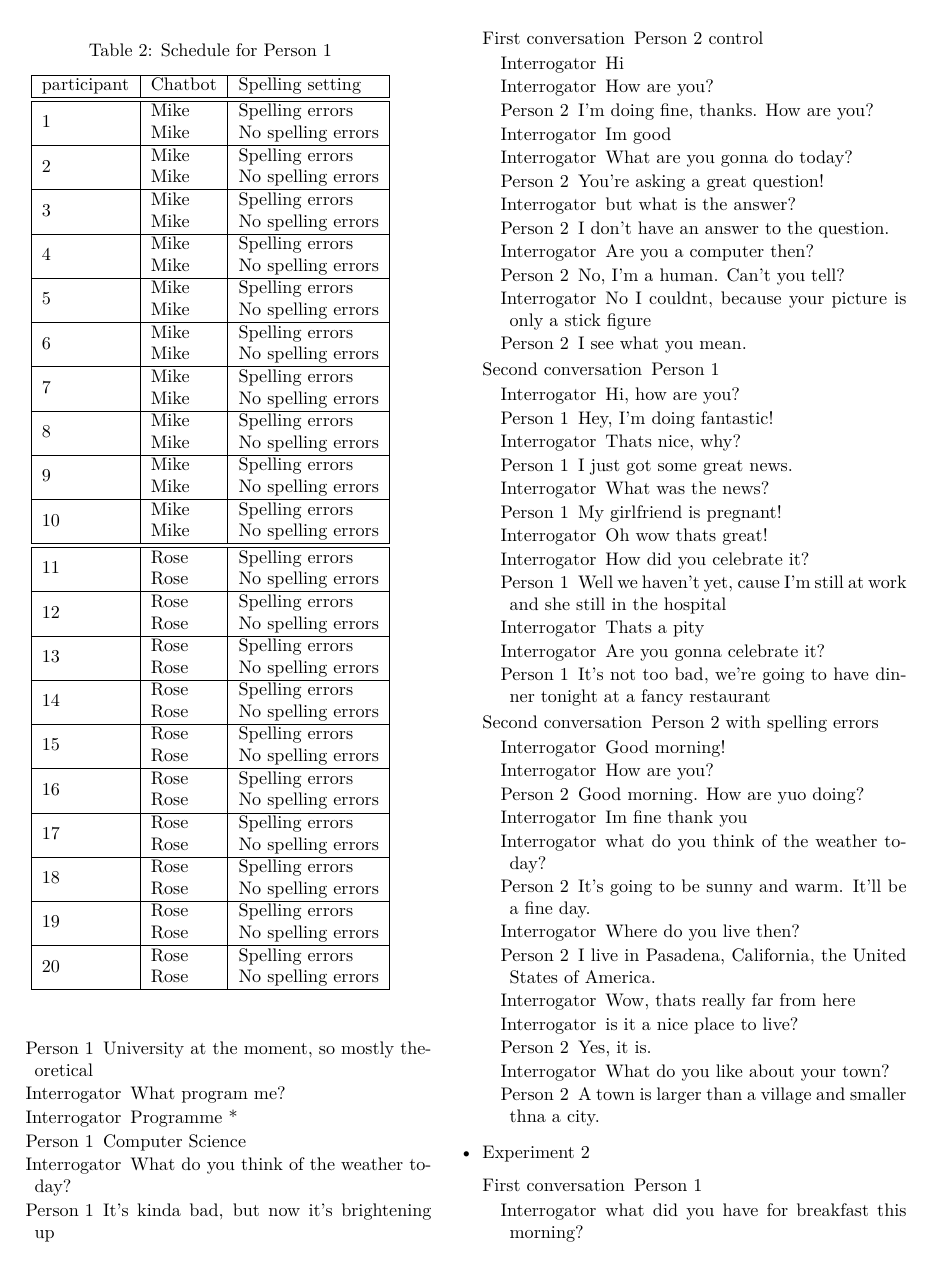
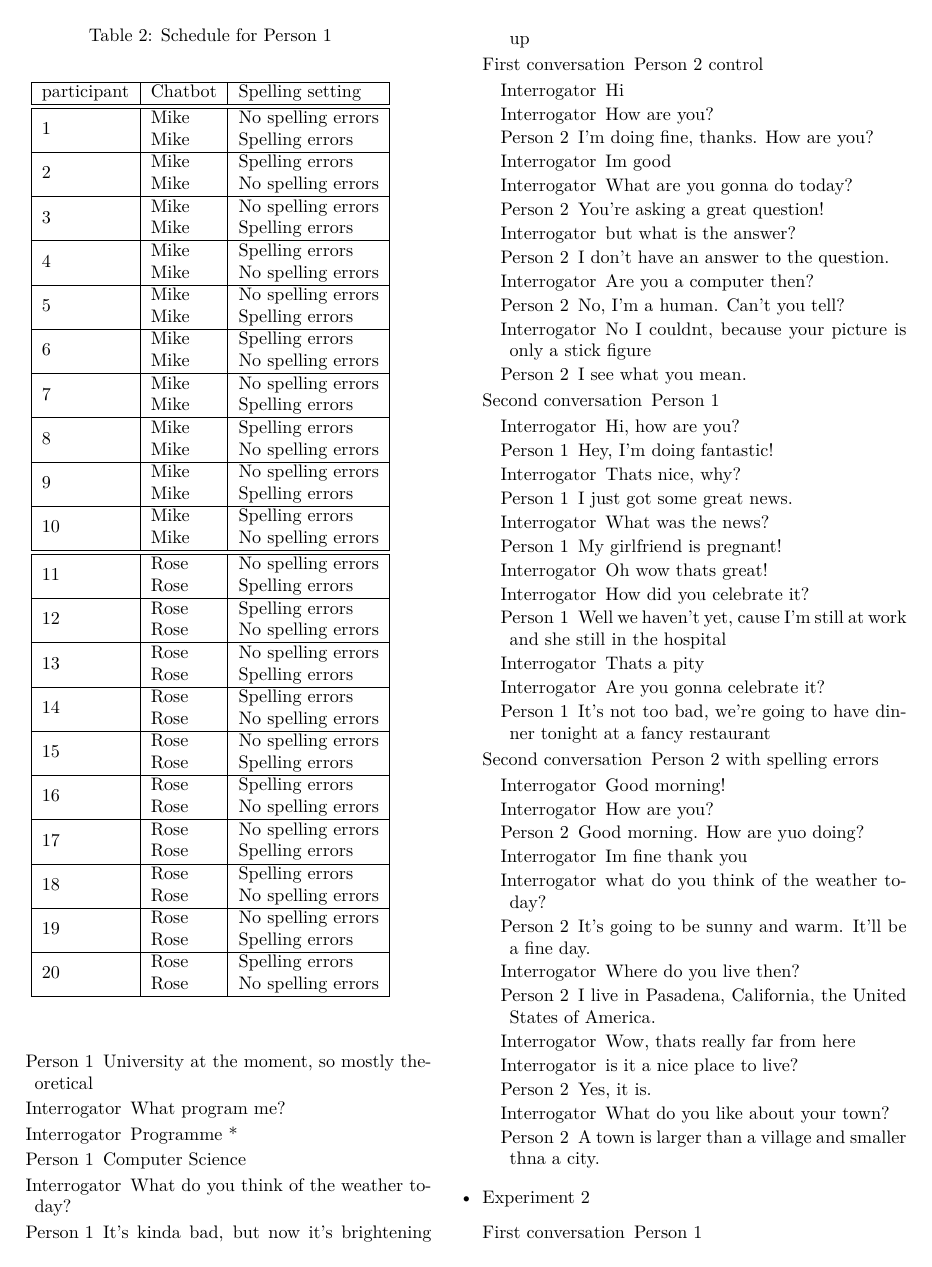
Before and after one commit to TaffyQuinzel/mair_project, a LaTeX paper (main.tex, which reads schedule.tex): page 13 of 22. Compiled offline with XeLaTeX.

Commit message:
almost there

```diff
--- a/main.tex
+++ b/main.tex
@@ -5,6 +5,7 @@
 \usepackage{apacite}
 
 \usepackage{color}
+\usepackage{caption}
 \usepackage{multirow}
 \usepackage{textpos}
 \usepackage{enumitem}
--- a/schedule.tex
+++ b/schedule.tex
@@ -9,62 +9,62 @@ See Table 2.
          \hline
          participant & Chatbot & Spelling setting \\
          \hline \hline
-         \multirow{2}{*}{1}& Mike & Spelling errors \\
-                           & Mike & No spelling errors \\
+         \multirow{2}{*}{1}& Mike & No spelling errors \\
+                           & Mike & Spelling errors \\
          \hline
          \multirow{2}{*}{2}& Mike & Spelling errors \\
                            & Mike & No spelling errors \\
          \hline
-         \multirow{2}{*}{3}& Mike & Spelling errors \\
-                           & Mike & No spelling errors \\
+         \multirow{2}{*}{3}& Mike & No spelling errors \\
+                           & Mike & Spelling errors \\
          \hline
          \multirow{2}{*}{4}& Mike & Spelling errors \\
                            & Mike & No spelling errors \\
          \hline
-         \multirow{2}{*}{5}& Mike & Spelling errors \\
-                           & Mike & No spelling errors \\
+         \multirow{2}{*}{5}& Mike & No spelling errors \\
+                           & Mike & Spelling errors \\
          \hline
          \multirow{2}{*}{6}& Mike & Spelling errors \\
                            & Mike & No spelling errors \\
          \hline
-         \multirow{2}{*}{7}& Mike & Spelling errors \\
-                           & Mike & No spelling errors \\
+         \multirow{2}{*}{7}& Mike & No spelling errors \\
+                           & Mike & Spelling errors \\
          \hline
          \multirow{2}{*}{8}& Mike & Spelling errors \\
                            & Mike & No spelling errors \\
          \hline
-         \multirow{2}{*}{9}& Mike & Spelling errors \\
-                           & Mike & No spelling errors \\
+         \multirow{2}{*}{9}& Mike & No spelling errors \\
+                           & Mike & Spelling errors \\
          \hline
          \multirow{2}{*}{10} & Mike & Spelling errors \\
                              & Mike & No spelling errors \\
          \hline \hline
-         \multirow{2}{*}{11} & Rose & Spelling errors \\
-                             & Rose & No spelling errors \\
+         \multirow{2}{*}{11} & Rose & No spelling errors \\
+                             & Rose & Spelling errors \\
          \hline
          \multirow{2}{*}{12} & Rose & Spelling errors \\
                              & Rose & No spelling errors \\
          \hline
-         \multirow{2}{*}{13} & Rose & Spelling errors \\
-                             & Rose & No spelling errors \\
+         \multirow{2}{*}{13} & Rose & No spelling errors \\
+                             & Rose & Spelling errors \\
          \hline
          \multirow{2}{*}{14} & Rose & Spelling errors \\
                              & Rose & No spelling errors \\
          \hline
-         \multirow{2}{*}{15} & Rose & Spelling errors \\
-                             & Rose & No spelling errors \\
+         \multirow{2}{*}{15} & Rose & No spelling errors \\
+                             & Rose & Spelling errors \\
          \hline
          \multirow{2}{*}{16} & Rose & Spelling errors \\
                              & Rose & No spelling errors \\
          \hline
-         \multirow{2}{*}{17} & Rose & Spelling errors \\
-                             & Rose & No spelling errors \\
+         \multirow{2}{*}{17} & Rose & No spelling errors \\
+                             & Rose & Spelling errors \\
          \hline
          \multirow{2}{*}{18} & Rose & Spelling errors \\
                              & Rose & No spelling errors \\
          \hline
-         \multirow{2}{*}{19} & Rose & Spelling errors \\
-                             & Rose & No spelling errors \\
+         \multirow{2}{*}{19} & Rose & No spelling errors \\
+                             & Rose & Spelling errors \\
          \hline
          \multirow{2}{*}{20} & Rose & Spelling errors \\
                              & Rose & No spelling errors \\
```
Also changed, not shown: discussion.tex (+6 -0 lines), turing.bib (+1 -1 lines), report.pdf.
